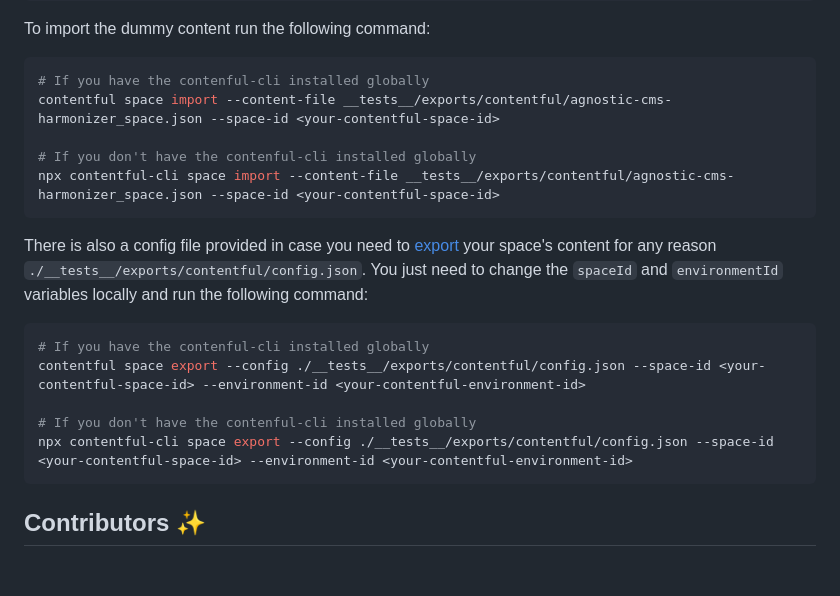
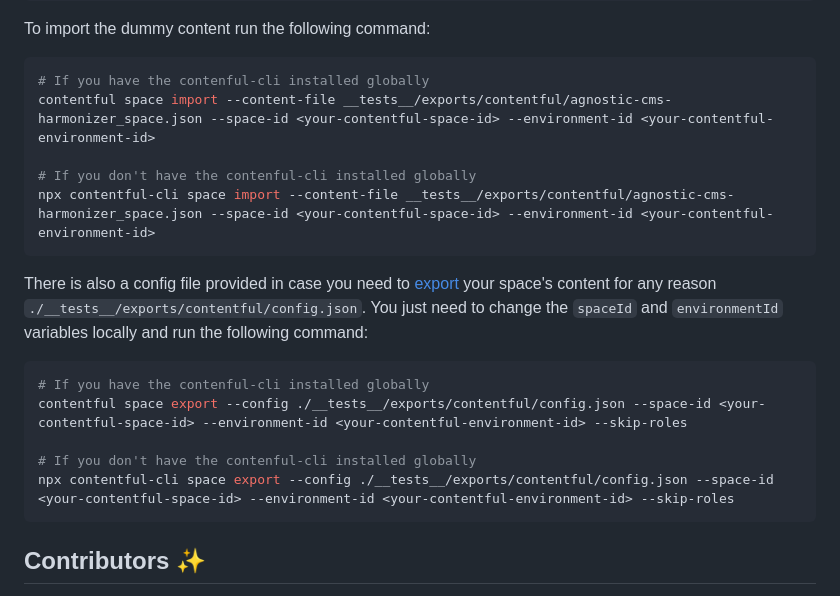
Before and after one commit to onebeyond/agnostic-cms-harmonizer, a Markdown page: README.md, the part around the change. Drawn GitHub-style; blank space fills up the shorter version.

Commit message:
docs: improve documentation

````diff
--- a/README.md
+++ b/README.md
@@ -49,20 +49,20 @@ To import the dummy content run the following command:
 
 ```bash
 # If you have the contenful-cli installed globally
-contentful space import --content-file __tests__/exports/contentful/agnostic-cms-harmonizer_space.json --space-id <your-contentful-space-id>
+contentful space import --content-file __tests__/exports/contentful/agnostic-cms-harmonizer_space.json --space-id <your-contentful-space-id> --environment-id <your-contentful-environment-id>
 
 # If you don't have the contenful-cli installed globally
-npx contentful-cli space import --content-file __tests__/exports/contentful/agnostic-cms-harmonizer_space.json --space-id <your-contentful-space-id>
+npx contentful-cli space import --content-file __tests__/exports/contentful/agnostic-cms-harmonizer_space.json --space-id <your-contentful-space-id> --environment-id <your-contentful-environment-id>
 ```
 
 There is also a config file provided in case you need to [export](https://www.contentful.com/developers/docs/tutorials/cli/import-and-export/#exporting-content) your space's content for any reason `./__tests__/exports/contentful/config.json`. You just need to change the `spaceId` and `environmentId` variables locally and run the following command:
 
 ```bash
 # If you have the contenful-cli installed globally
-contentful space export --config ./__tests__/exports/contentful/config.json --space-id <your-contentful-space-id> --environment-id <your-contentful-environment-id>
+contentful space export --config ./__tests__/exports/contentful/config.json --space-id <your-contentful-space-id> --environment-id <your-contentful-environment-id> --skip-roles
 
 # If you don't have the contenful-cli installed globally
-npx contentful-cli space export --config ./__tests__/exports/contentful/config.json --space-id <your-contentful-space-id> --environment-id <your-contentful-environment-id>
+npx contentful-cli space export --config ./__tests__/exports/contentful/config.json --space-id <your-contentful-space-id> --environment-id <your-contentful-environment-id> --skip-roles
 ```
 
 ## Contributors ✨
````
